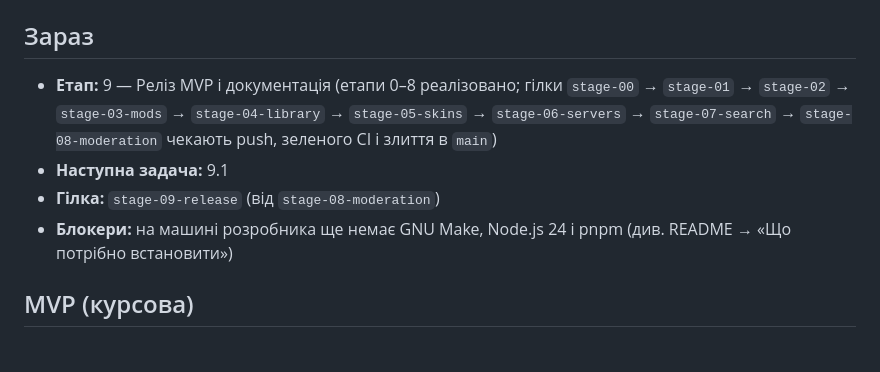
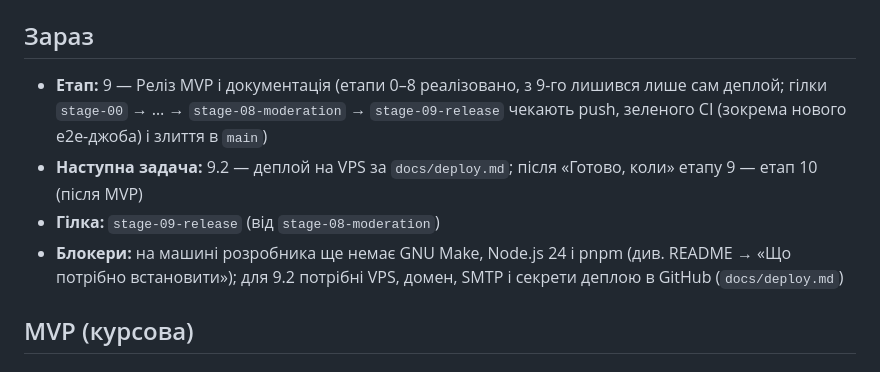
Before and after one commit to kazzutora/web-platform-BlockCraft-Ukraine, a Markdown page: docs/PROGRESS.md, the part around one of its changes. GitHub-like rendering.

```diff
--- a/docs/PROGRESS.md
+++ b/docs/PROGRESS.md
@@ -4,10 +4,10 @@ Claude Code читає цей файл на початку кожної зада
 
 ## Зараз
 
-- **Етап:** 9 — Реліз MVP і документація (етапи 0–8 реалізовано; гілки `stage-00` → `stage-01` → `stage-02` → `stage-03-mods` → `stage-04-library` → `stage-05-skins` → `stage-06-servers` → `stage-07-search` → `stage-08-moderation` чекають push, зеленого CI і злиття в `main`)
-- **Наступна задача:** 9.1
+- **Етап:** 9 — Реліз MVP і документація (етапи 0–8 реалізовано, з 9-го лишився лише сам деплой; гілки `stage-00` → … → `stage-08-moderation` → `stage-09-release` чекають push, зеленого CI (зокрема нового e2e-джоба) і злиття в `main`)
+- **Наступна задача:** 9.2 — деплой на VPS за `docs/deploy.md`; після «Готово, коли» етапу 9 — етап 10 (після MVP)
 - **Гілка:** `stage-09-release` (від `stage-08-moderation`)
-- **Блокери:** на машині розробника ще немає GNU Make, Node.js 24 і pnpm (див. README → «Що потрібно встановити»)
+- **Блокери:** на машині розробника ще немає GNU Make, Node.js 24 і pnpm (див. README → «Що потрібно встановити»); для 9.2 потрібні VPS, домен, SMTP і секрети деплою в GitHub (`docs/deploy.md`)
 
 ## MVP (курсова)
 
```
Also changed, not shown: other parts of docs/PROGRESS.md (+17 -7 lines), README.md (+9 -3 lines), docs/tech.md (+1 -1 lines).
